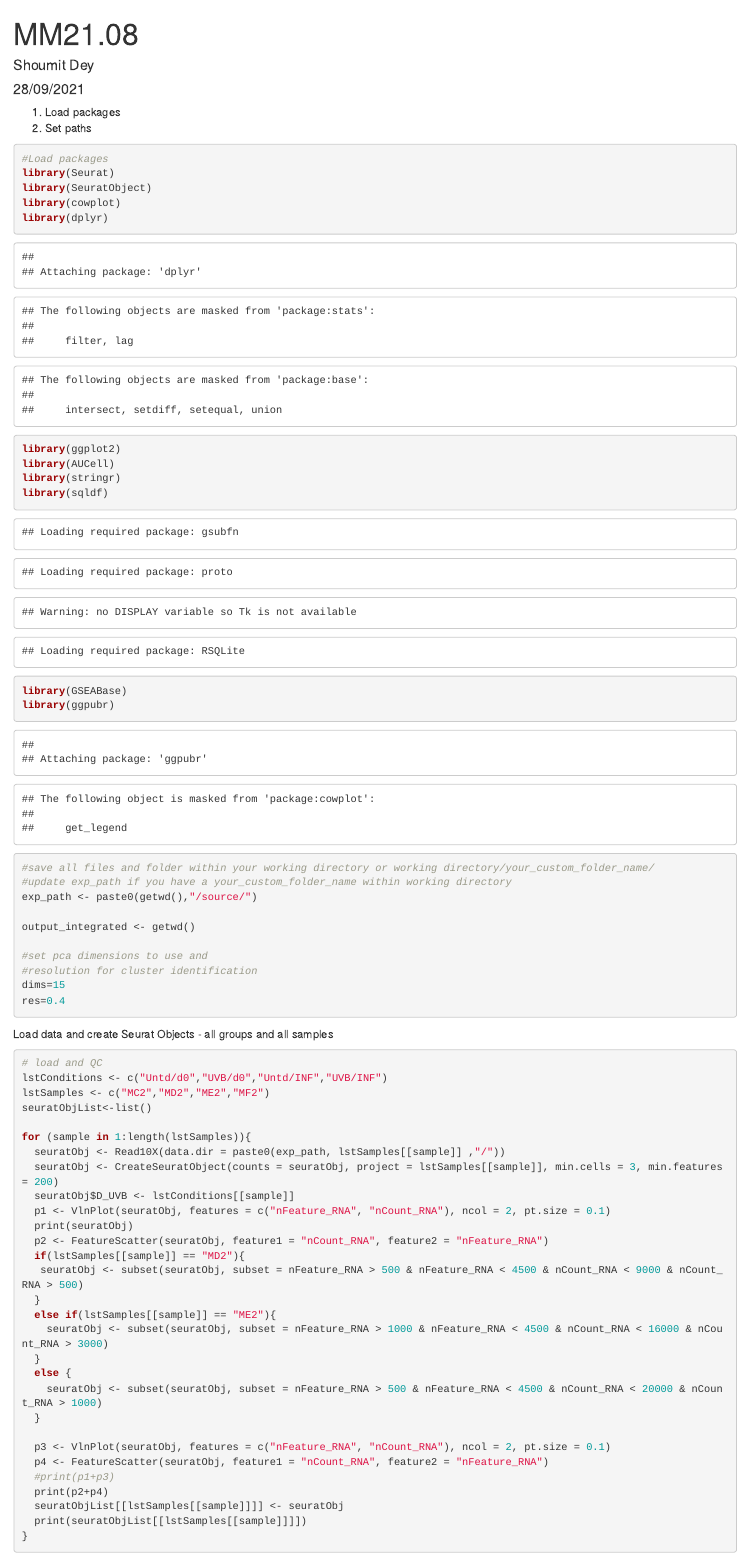
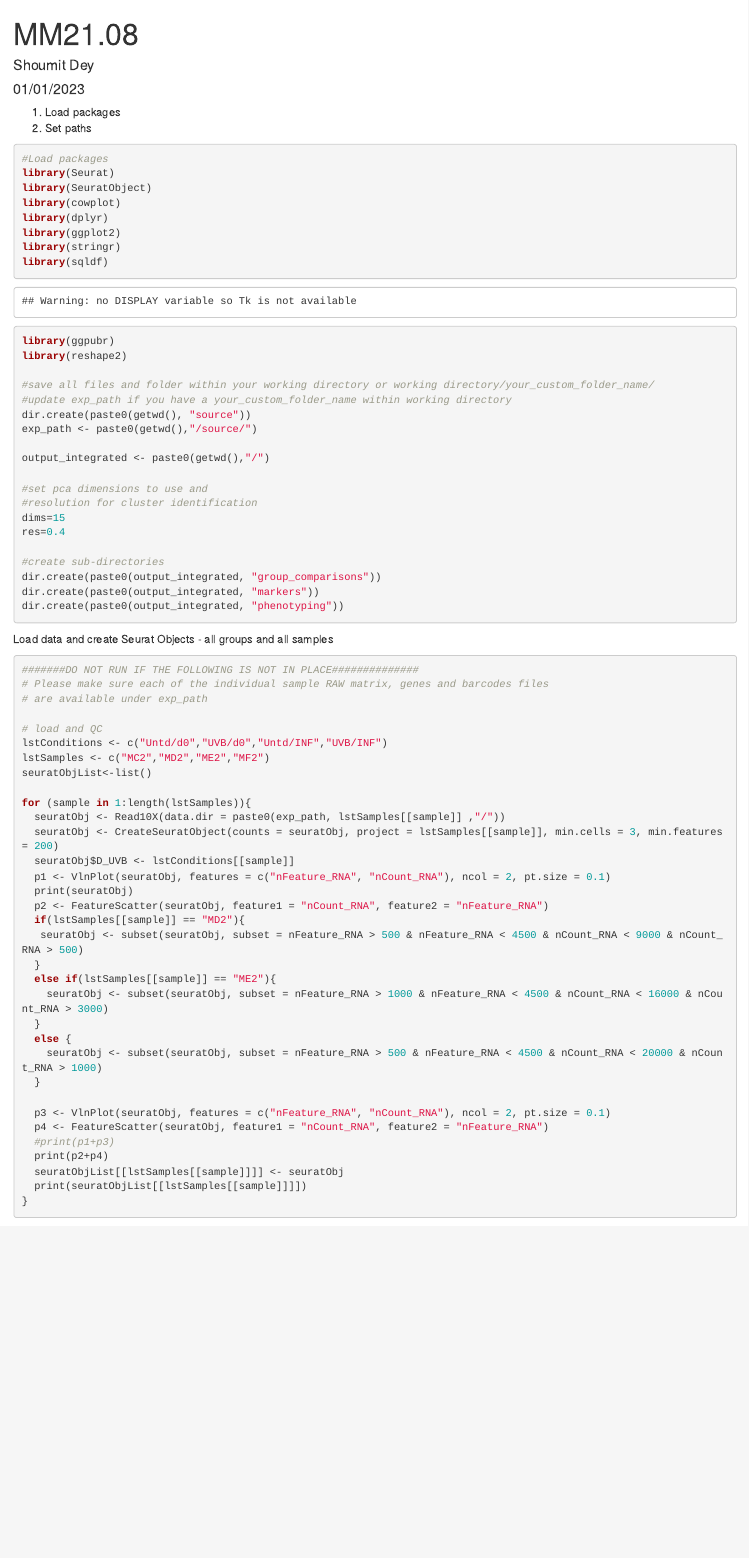
Before and after one commit to jipsi/leish-uvb, an R Markdown document (integrated_prepare_rds.Rmd): the page in a window 1100 px wide, from its top. Rendered offline with R 4.5, knitr and Pandoc, with nearby package versions; some code elsewhere in the file could not run offline.

Commit message:
Add files via upload

````diff
--- a/integrated_prepare_rds.Rmd
+++ b/integrated_prepare_rds.Rmd
@@ -1,40 +1,50 @@
 ---
 title: "MM21.08"
 author: "Shoumit Dey"
-date: "28/09/2021"
+date: "01/01/2023"
 output: html_document
 ---
 1. Load packages
 2. Set paths
-```{r setup}
+```{r setup, message=FALSE}
 #Load packages
 library(Seurat)
 library(SeuratObject)
 library(cowplot)
 library(dplyr)
 library(ggplot2)
-library(AUCell)
 library(stringr)
 library(sqldf)
-library(GSEABase)
 library(ggpubr)
+library(reshape2)
 
 #save all files and folder within your working directory or working directory/your_custom_folder_name/
 #update exp_path if you have a your_custom_folder_name within working directory
+dir.create(paste0(getwd(), "source"))
 exp_path <- paste0(getwd(),"/source/")
 
-output_integrated <- getwd()
+output_integrated <- paste0(getwd(),"/")
 
 #set pca dimensions to use and
 #resolution for cluster identification
 dims=15
 res=0.4
 
+#create sub-directories
+dir.create(paste0(output_integrated, "group_comparisons"))
+dir.create(paste0(output_integrated, "markers"))
+dir.create(paste0(output_integrated, "phenotyping"))
+
+
 ```
 
 Load data and create Seurat Objects - all groups and all samples
 
 ```{r load_seurat, message=TRUE}
+#######DO NOT RUN IF THE FOLLOWING IS NOT IN PLACE##############
+# Please make sure each of the individual sample RAW matrix, genes and barcodes files
+# are available under exp_path
+
 # load and QC
 lstConditions <- c("Untd/d0","UVB/d0","Untd/INF","UVB/INF")
 lstSamples <- c("MC2","MD2","ME2","MF2")
````
